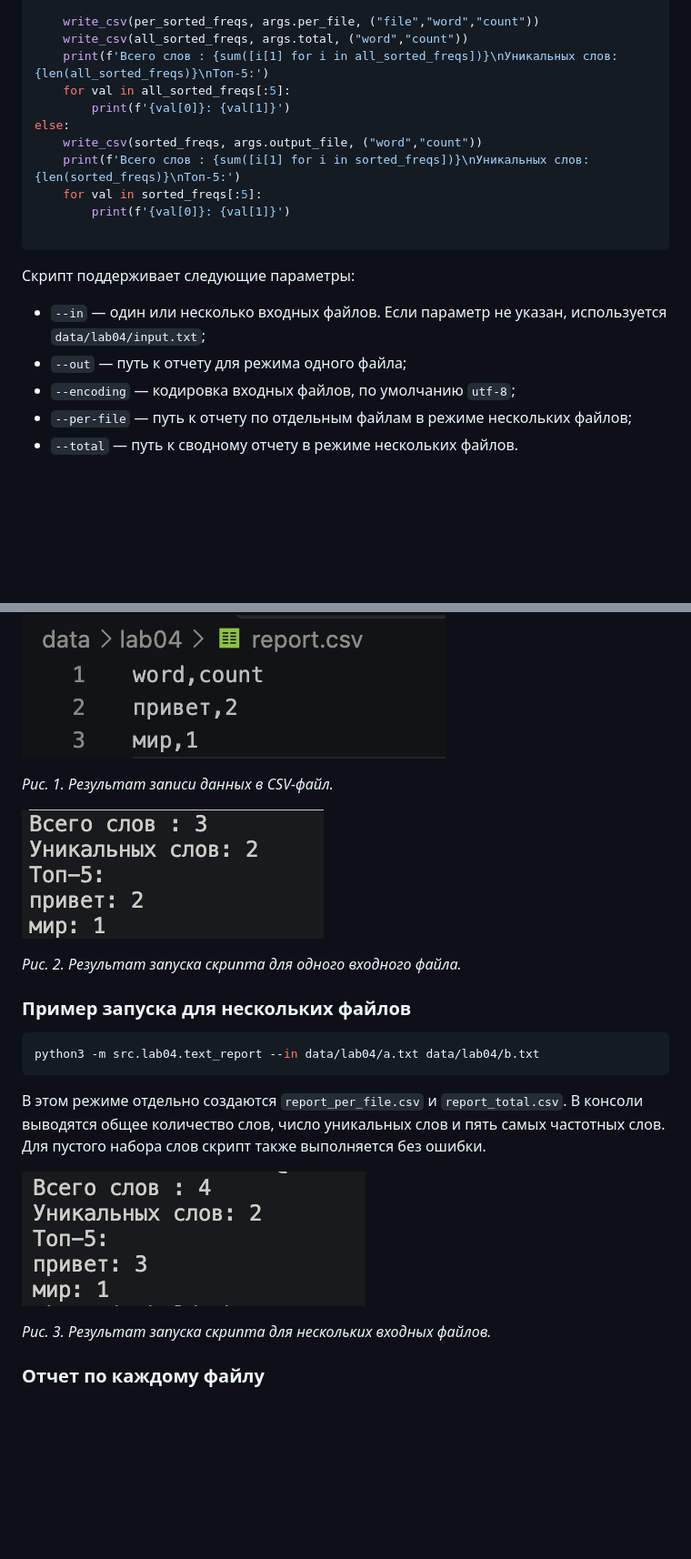
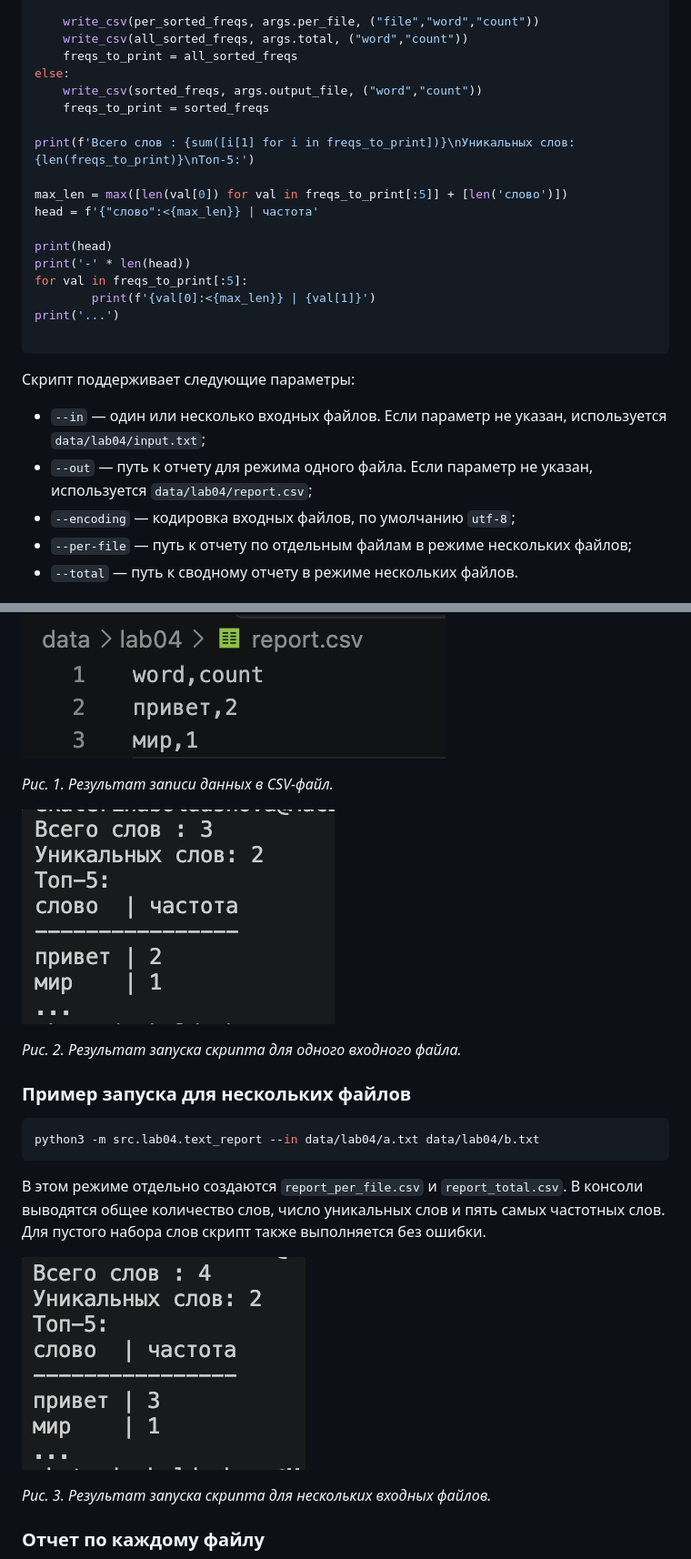
Before and after one commit to bea-ek/python_labs, a Markdown page: src/lab04/README.md, 2 parts joined by grey strips. Shown at 91% size. Rendered like a GitHub page; pictures changed too: images/lab04/output_many.png, images/lab04/output_one.png; blank space fills up the shorter version.

````diff
--- a/src/lab04/README.md
+++ b/src/lab04/README.md
@@ -138,14 +138,21 @@ if flag:
 
     write_csv(per_sorted_freqs, args.per_file, ("file","word","count"))
     write_csv(all_sorted_freqs, args.total, ("word","count"))
-    print(f'Всего слов : {sum([i[1] for i in all_sorted_freqs])}\nУникальных слов: {len(all_sorted_freqs)}\nТоп-5:')
-    for val in all_sorted_freqs[:5]:
-        print(f'{val[0]}: {val[1]}')
+    freqs_to_print = all_sorted_freqs
 else:
     write_csv(sorted_freqs, args.output_file, ("word","count"))
-    print(f'Всего слов : {sum([i[1] for i in sorted_freqs])}\nУникальных слов: {len(sorted_freqs)}\nТоп-5:')
-    for val in sorted_freqs[:5]:
-        print(f'{val[0]}: {val[1]}')
+    freqs_to_print = sorted_freqs
+
+print(f'Всего слов : {sum([i[1] for i in freqs_to_print])}\nУникальных слов: {len(freqs_to_print)}\nТоп-5:')
+
+max_len = max([len(val[0]) for val in freqs_to_print[:5]] + [len('слово')])
+head = f'{"слово":<{max_len}} | частота'
+
+print(head)
+print('-' * len(head))
+for val in freqs_to_print[:5]:
+        print(f'{val[0]:<{max_len}} | {val[1]}')
+print('...')
 
 ```
 
@@ -153,7 +160,8 @@ else:
 
 - `--in` — один или несколько входных файлов. Если параметр не указан, используется
   `data/lab04/input.txt`;
-- `--out` — путь к отчету для режима одного файла;
+- `--out` — путь к отчету для режима одного файла. Если параметр не указан, используется
+  `data/lab04/report.csv`;
 - `--encoding` — кодировка входных файлов, по умолчанию `utf-8`;
 - `--per-file` — путь к отчету по отдельным файлам в режиме нескольких файлов;
 - `--total` — путь к сводному отчету в режиме нескольких файлов.
````
Also changed, not shown: 1 other file.
